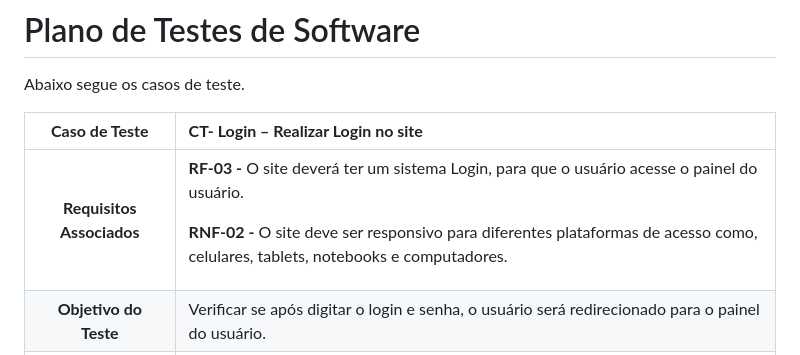
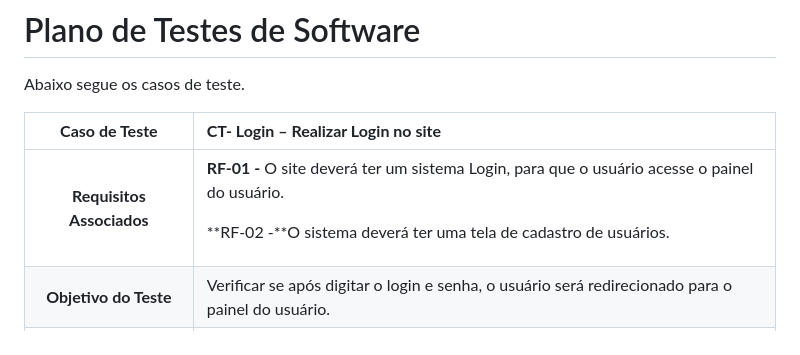
Before and after one commit to anthonygaab13/Site-Skate, a Markdown page: README.md, the part around the change. GitHub-like rendering.

```diff
--- a/README.md
+++ b/README.md
@@ -4,7 +4,7 @@ Abaixo segue os casos de teste.
 
 |**Caso de Teste**|**CT- Login – Realizar Login no site**|
 | :-: | :- |
-|**Requisitos Associados**|<p>**RF-03 -** O site deverá ter um sistema Login, para que o usuário acesse o painel do usuário.</p><p></p><p>**RNF-02 -** O site deve ser responsivo para diferentes plataformas de acesso como, celulares, tablets, notebooks e computadores.</p>|
+|**Requisitos Associados**|<p>**RF-01 -** O site deverá ter um sistema Login, para que o usuário acesse o painel do usuário.</p><p></p><p>**RF-02 -**O sistema deverá ter uma tela de cadastro de usuários.</p>|
 |**Objetivo do Teste**|Verificar se após digitar o login e senha, o usuário será redirecionado para o painel do usuário.|
 |**Passos**|<p>1) Fazer o download da pasta contafacil\_ContaFacil [Git Hub.](https://github.com/ICEI-PUC-Minas-PMV-ADS/pmv-ads-2023-2-e2-proj-int-t2-conta-facil/blob/main/docs/08-Plano%20de%20Testes%20de%20Software.md)</p><p>2) Acessar a pasta e clicar em index\.html</p><p>3) Visualizar a página Home\.</p><p>4) Clicar em Login</p><p>5) Digitar o login <eve.holt@reqres.in> e senha cityslicka</p><p>6) Clicar em Entrar</p>|
 |**Critérios de Êxito**|<p>- Você deverá ser redirecionado a pagina painel de usuário</p><p>- Se for digitado um login e senha invalido deverá apresentar uma mensagem de erro.</p><p>- Se for digitado um e-mail invalido, o botão Entrar ficará indisponível</p><p>- Se for digitado uma senha menor de 6 caracteres, o botão Entrar ficará indisponível. </p>|
```
